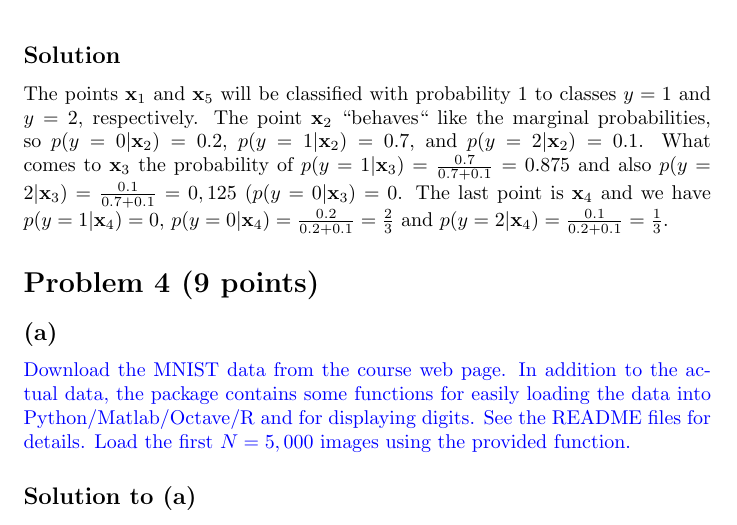
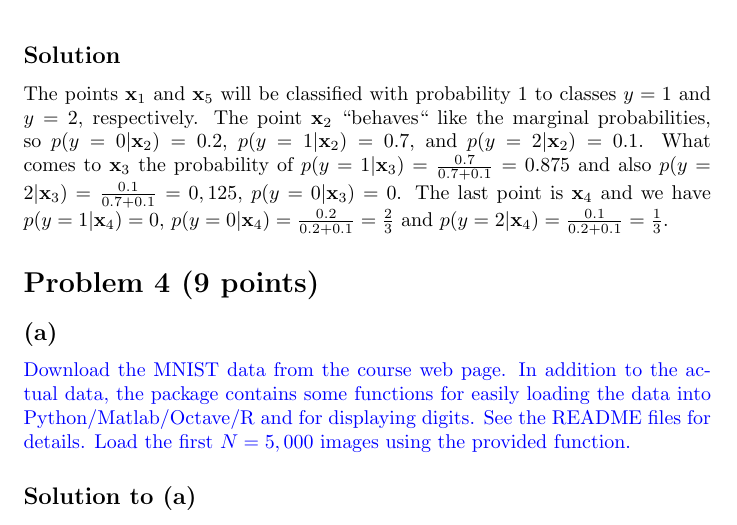
Before and after one commit to coderodde/IntroductionToMachineLearning, a LaTeX document (Week3/013593012.tex): part of page 4 of 7, cut so that both start at the same text. Compiled offline with pdfLaTeX.

Commit message:
Week 3 exercises done.

```diff
--- a/Week3/013593012.tex
+++ b/Week3/013593012.tex
@@ -107,7 +107,7 @@ The figure below shows the class conditional probability densities $p(\mathbf{x}
 \includegraphics[scale=0.5]{rectangles}
 
 \subsection*{Solution}
-The points $\mathbf{x}_1$ and $\mathbf{x}_5$ will be classified with probability 1 to classes $y = 1$ and $y = 2$, respectively. The point $\mathbf{x}_2$ ``behaves`` like the marginal probabilities, so $p(y = 0 | \mathbf{x}_2) = 0.2$, $p(y = 1 | \mathbf{x}_2) = 0.7$, and $p(y = 2 | \mathbf{x}_2) = 0.1$. What comes to $\mathbf{x}_3$ the probability of $p(y = 1 | \mathbf{x}_3) = \frac{0.7}{0.7 + 0.1} = 0.875$ and also $p(y = 2 | \mathbf{x}_3 )= \frac{0.1}{0.7 + 0.1} = 0,125$ ($p(y = 0 | \mathbf{x}_3) = 0$. The last point is $\mathbf{x}_4$ and we have $p(y = 1 | \mathbf{x}_4) = 0$, $p(y = 0 | \mathbf{x}_4) = \frac{0.2}{0.2 + 0.1} = \frac{2}{3}$ and $p(y = 2 | \mathbf{x}_4) = \frac{0.1}{0.2 + 0.1} = \frac{1}{3}$.
+The points $\mathbf{x}_1$ and $\mathbf{x}_5$ will be classified with probability 1 to classes $y = 1$ and $y = 2$, respectively. The point $\mathbf{x}_2$ ``behaves`` like the marginal probabilities, so $p(y = 0 | \mathbf{x}_2) = 0.2$, $p(y = 1 | \mathbf{x}_2) = 0.7$, and $p(y = 2 | \mathbf{x}_2) = 0.1$. What comes to $\mathbf{x}_3$ the probability of $p(y = 1 | \mathbf{x}_3) = \frac{0.7}{0.7 + 0.1} = 0.875$ and also $p(y = 2 | \mathbf{x}_3 )= \frac{0.1}{0.7 + 0.1} = 0,125$, $p(y = 0 | \mathbf{x}_3) = 0$. The last point is $\mathbf{x}_4$ and we have $p(y = 1 | \mathbf{x}_4) = 0$, $p(y = 0 | \mathbf{x}_4) = \frac{0.2}{0.2 + 0.1} = \frac{2}{3}$ and $p(y = 2 | \mathbf{x}_4) = \frac{0.1}{0.2 + 0.1} = \frac{1}{3}$.
 
 \section*{Problem 4 (9 points)}
 \subsection*{(a)}
```
Also changed, not shown: Week3/013593012.pdf.
